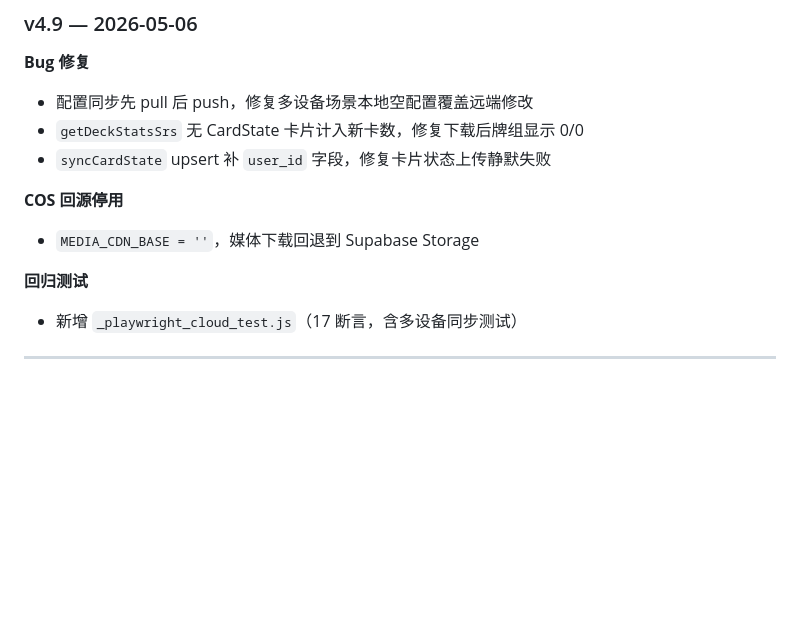
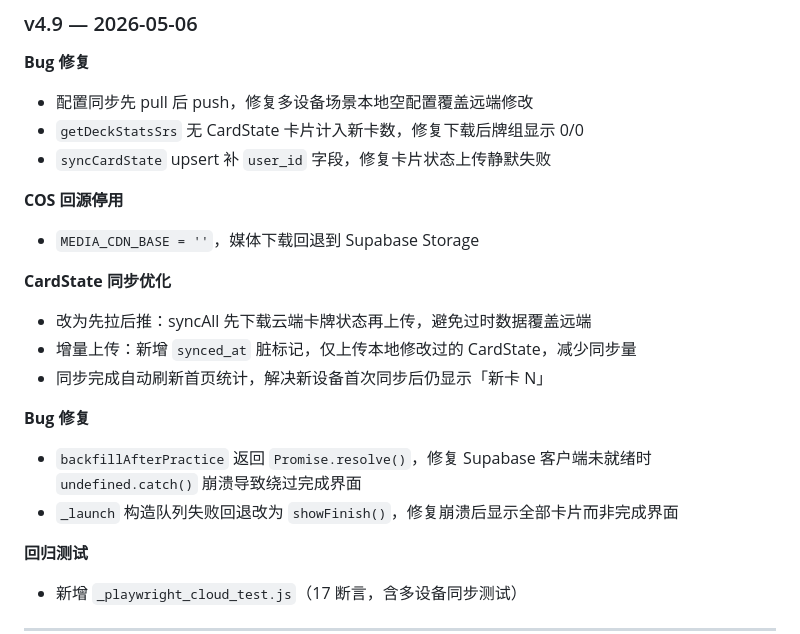
Before and after one commit to katelynmichelin976-wq/ReminiSea, a Markdown page: docs/忆海拾光_训练App_README.md, the part around the change. GitHub-like rendering; blank space fills up the shorter version.

Commit message:
docs: 更新 v4.9 版本历史 — CardState 同步优化 + Bug 修复说明
Co-Authored-By: Claude Opus 4.7 <noreply@anthropic.com>

```diff
--- a/docs/忆海拾光_训练App_README.md
+++ b/docs/忆海拾光_训练App_README.md
@@ -156,6 +156,15 @@ new → learning（学习中）→ review（复习中/已掌握）
 
 **COS 回源停用**
 - `MEDIA_CDN_BASE = ''`，媒体下载回退到 Supabase Storage
+
+**CardState 同步优化**
+- 改为先拉后推：syncAll 先下载云端卡牌状态再上传，避免过时数据覆盖远端
+- 增量上传：新增 `synced_at` 脏标记，仅上传本地修改过的 CardState，减少同步量
+- 同步完成自动刷新首页统计，解决新设备首次同步后仍显示「新卡 N」
+
+**Bug 修复**
+- `backfillAfterPractice` 返回 `Promise.resolve()`，修复 Supabase 客户端未就绪时 `undefined.catch()` 崩溃导致绕过完成界面
+- `_launch` 构造队列失败回退改为 `showFinish()`，修复崩溃后显示全部卡片而非完成界面
 
 **回归测试**
 - 新增 `_playwright_cloud_test.js`（17 断言，含多设备同步测试）
```
